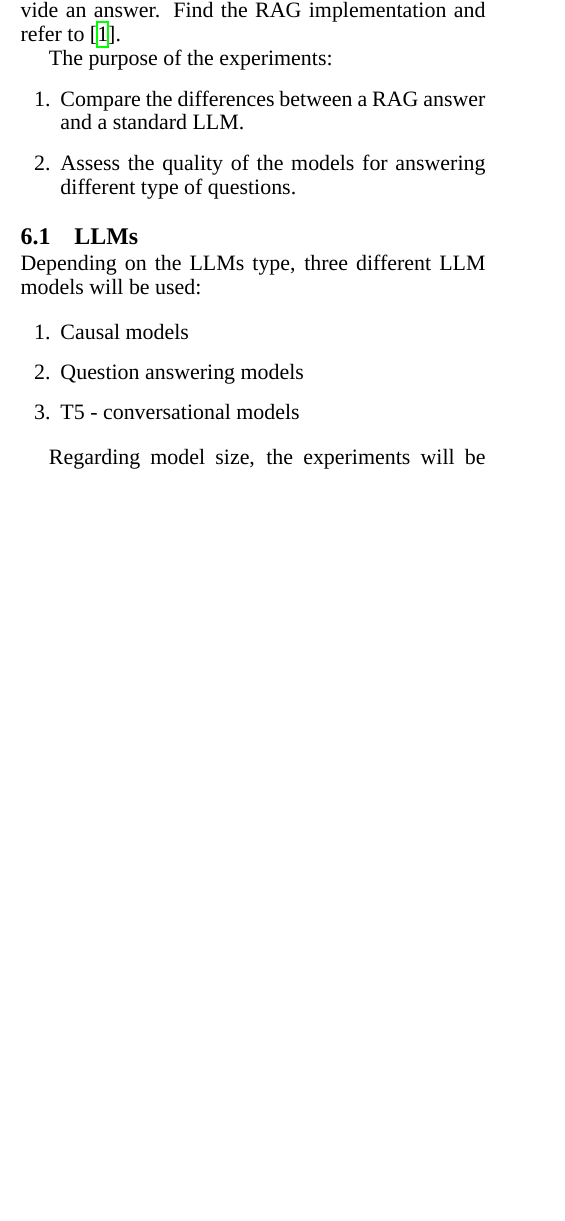
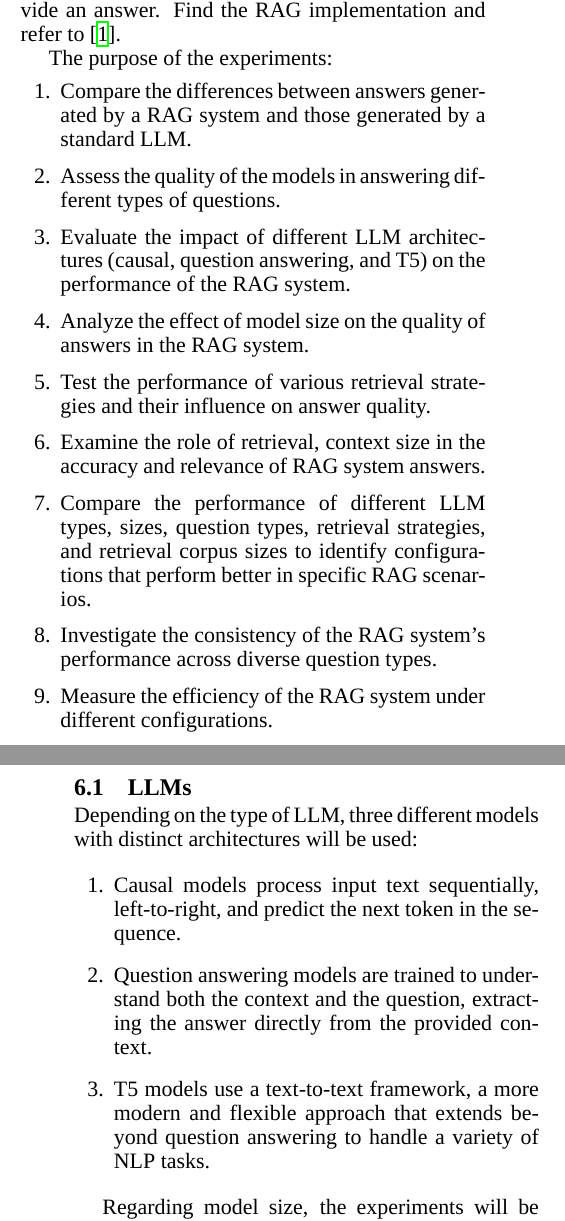
Before and after one commit to mgrabul/RagSystems, a LaTeX document (wesas_jurnal/Retrieval-Augmented Generation_appendix.tex): part of one column of page 8 of 25 before the commit and two parts of the columns of pages 8 and 9 of 25 after it, the two joined at a grey line, cut so that both start at the same text, the shorter picture padded with empty space. Compiled offline with XeLaTeX; a missing font is replaced by an installed copy or a similar font.

Commit message:
* Review 4 - Explain why specific LLMs and retrieval strategies were chosen.

```diff
--- a/wesas_jurnal/Retrieval-Augmented Generation_appendix.tex
+++ b/wesas_jurnal/Retrieval-Augmented Generation_appendix.tex
@@ -783,21 +783,24 @@ Find the RAG implementation and refer to \cite{cite_github_solution}.
 
 The purpose of the experiments:
 \begin{enumerate}
-  \item Compare the differences between a RAG answer and a standard LLM.
-  \item Assess the quality of the models for answering different type of questions.
+  \item Compare the differences between answers generated by a RAG system and those generated by a standard LLM.
+  \item Assess the quality of the models in answering different types of questions.
+  \item Evaluate the impact of different LLM architectures (causal, question answering, and T5) on the performance of the RAG system.
+  \item Analyze the effect of model size on the quality of answers in the RAG system.
+  \item Test the performance of various retrieval strategies and their influence on answer quality.
+  \item Examine the role of retrieval, context size in the accuracy and relevance of RAG system answers.
+  \item Compare the performance of different LLM types, sizes, question types, retrieval strategies, and retrieval corpus sizes to identify configurations that perform better in specific RAG scenarios.
+  \item Investigate the consistency of the RAG system's performance across diverse question types.
+  \item Measure the efficiency of the RAG system under different configurations.
 \end{enumerate}
 
 \subsection{LLMs}
-
-Depending on the LLMs type, three different LLM models will be used:
+Depending on the type of LLM, three different models with distinct architectures will be used:
 
 \begin{enumerate}
-\item
-  Causal models
-\item
-  Question answering models
-\item
-  T5 - conversational models
+  \item Causal models process input text sequentially, left-to-right, and predict the next token in the sequence.
+  \item Question answering models are trained to understand both the context and the question, extracting the answer directly from the provided context.
+  \item T5 models use a text-to-text framework, a more modern and flexible approach that extends beyond question answering to handle a variety of NLP tasks.
 \end{enumerate}
 
 Regarding model size, the experiments will be conducted on a small set of LLMs
```
Also changed, not shown: wesas_jurnal/Retrieval-Augmented Generation_appendix.pdf.
